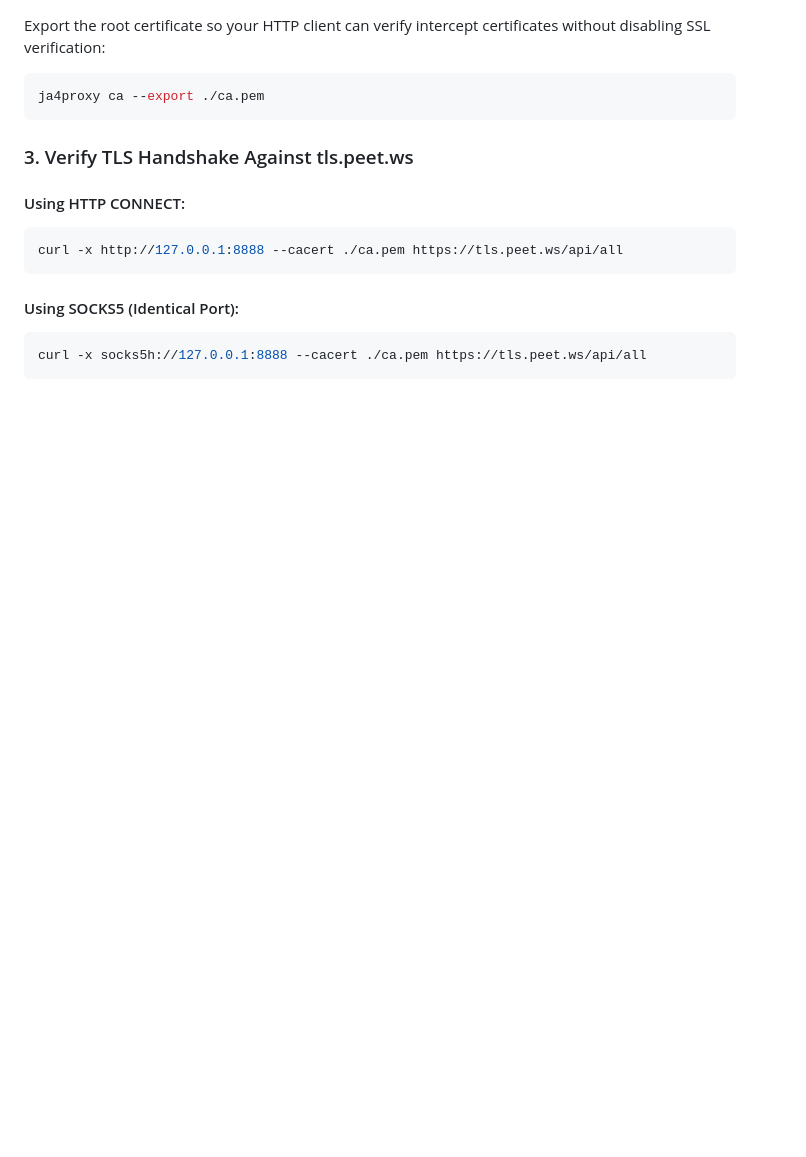
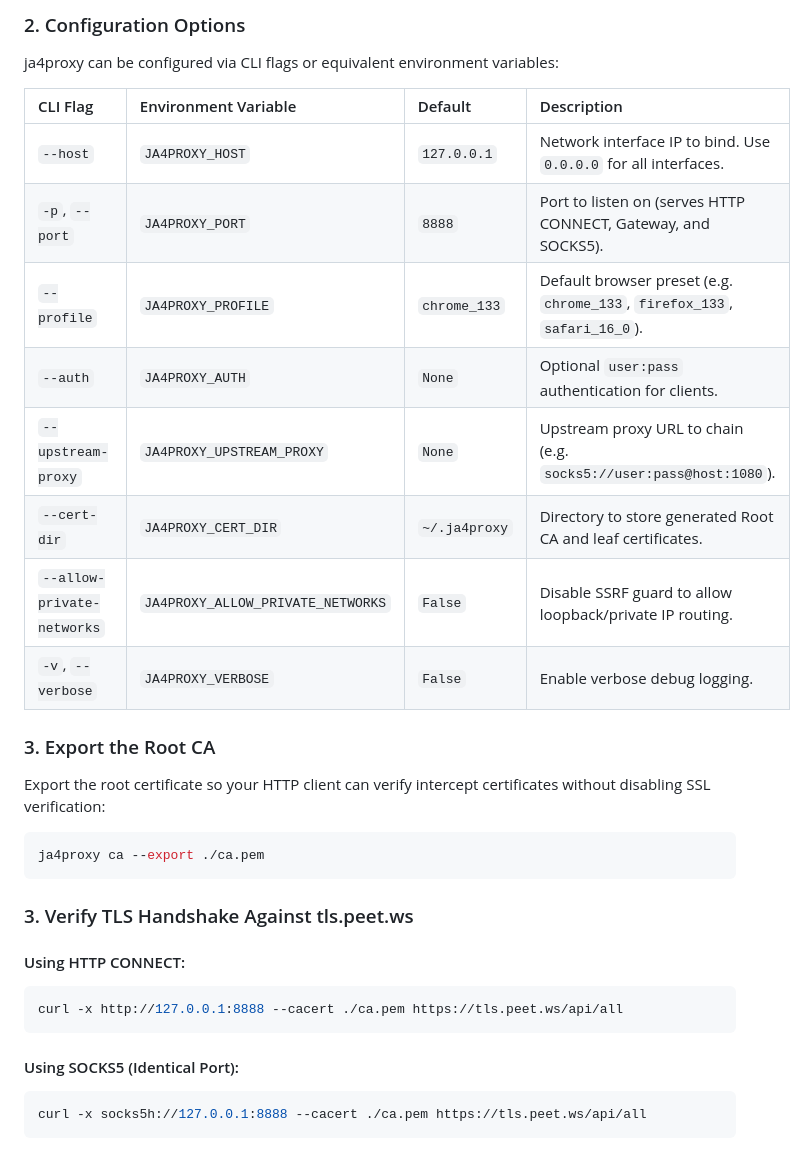
Before and after one commit to cipherwire/ja4proxy, a Markdown page: README.md, the part around one of its changes. Drawn GitHub-style; blank space fills up the shorter version.

```diff
--- a/README.md
+++ b/README.md
@@ -209,3 +250,19 @@ Output:
+### 2. Configuration Options
+
+ja4proxy can be configured via CLI flags or equivalent environment variables:
+
+| CLI Flag | Environment Variable | Default | Description |
+| :--- | :--- | :--- | :--- |
+| `--host` | `JA4PROXY_HOST` | `127.0.0.1` | Network interface IP to bind. Use `0.0.0.0` for all interfaces. |
+| `-p`, `--port` | `JA4PROXY_PORT` | `8888` | Port to listen on (serves HTTP CONNECT, Gateway, and SOCKS5). |
+| `--profile` | `JA4PROXY_PROFILE` | `chrome_133` | Default browser preset (e.g. `chrome_133`, `firefox_133`, `safari_16_0`). |
+| `--auth` | `JA4PROXY_AUTH` | `None` | Optional `user:pass` authentication for clients. |
+| `--upstream-proxy` | `JA4PROXY_UPSTREAM_PROXY` | `None` | Upstream proxy URL to chain (e.g. `socks5://user:pass@host:1080`). |
+| `--cert-dir` | `JA4PROXY_CERT_DIR` | `~/.ja4proxy` | Directory to store generated Root CA and leaf certificates. |
+| `--allow-private-networks` | `JA4PROXY_ALLOW_PRIVATE_NETWORKS` | `False` | Disable SSRF guard to allow loopback/private IP routing. |
+| `-v`, `--verbose` | `JA4PROXY_VERBOSE` | `False` | Enable verbose debug logging. |
+
+### 3. Export the Root CA
 
 Export the root certificate so your HTTP client can verify intercept certificates without disabling SSL verification:
 
```
Also changed, not shown: other parts of README.md (+58 -17 lines).
